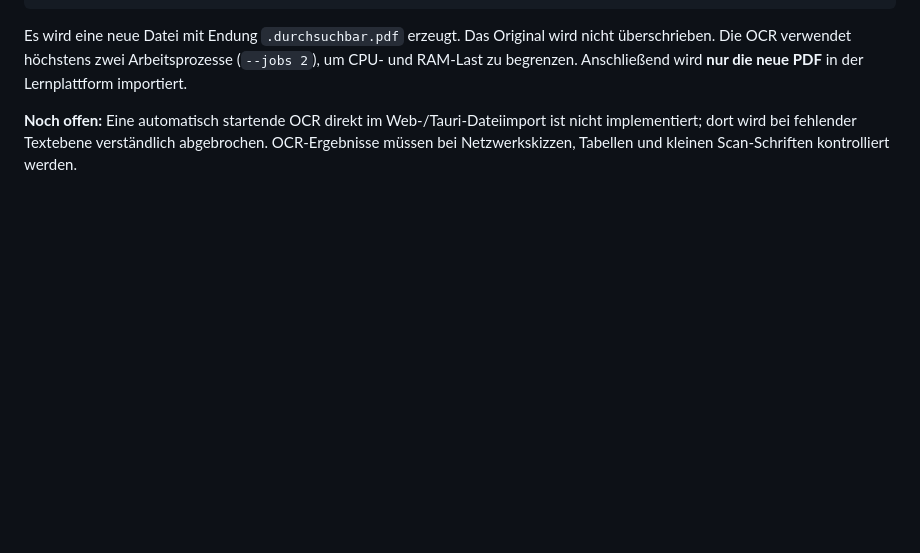
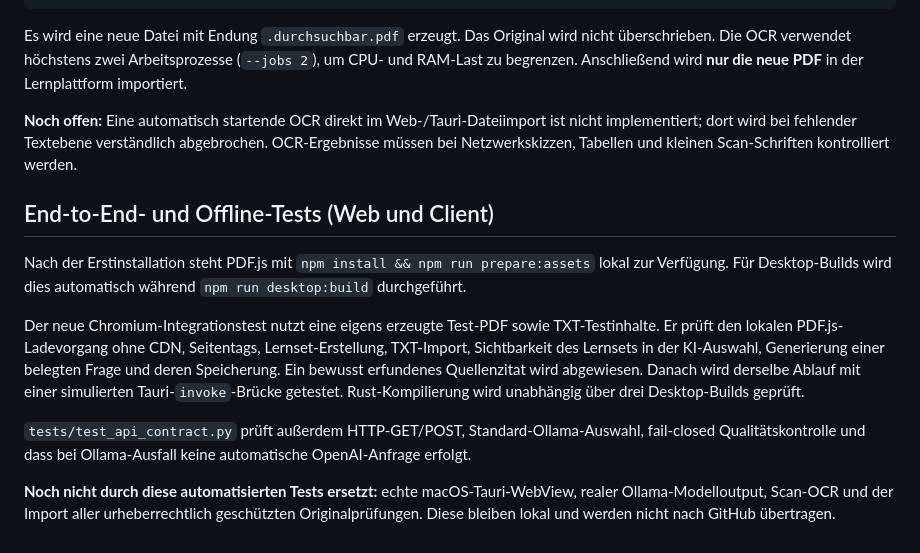
Before and after one commit to silienthpp-glitch/Learning-by-Doing, a Markdown page: DOCUMENT_PIPELINE.md, the part around the change. GitHub-like rendering; blank space fills up the shorter version.

Commit message:
docs: explain verified web and desktop flows and offline PDF setup

```diff
--- a/DOCUMENT_PIPELINE.md
+++ b/DOCUMENT_PIPELINE.md
@@ -79,3 +79,13 @@ python3 scripts/ocr_local.py "/Pfad/zur/Pruefung.pdf"
 Es wird eine neue Datei mit Endung `.durchsuchbar.pdf` erzeugt. Das Original wird nicht überschrieben. Die OCR verwendet höchstens zwei Arbeitsprozesse (`--jobs 2`), um CPU- und RAM-Last zu begrenzen. Anschließend wird **nur die neue PDF** in der Lernplattform importiert.
 
 **Noch offen:** Eine automatisch startende OCR direkt im Web-/Tauri-Dateiimport ist nicht implementiert; dort wird bei fehlender Textebene verständlich abgebrochen. OCR-Ergebnisse müssen bei Netzwerkskizzen, Tabellen und kleinen Scan-Schriften kontrolliert werden.
+
+## End-to-End- und Offline-Tests (Web und Client)
+
+Nach der Erstinstallation steht PDF.js mit `npm install && npm run prepare:assets` lokal zur Verfügung. Für Desktop-Builds wird dies automatisch während `npm run desktop:build` durchgeführt.
+
+Der neue Chromium-Integrationstest nutzt eine eigens erzeugte Test-PDF sowie TXT-Testinhalte. Er prüft den lokalen PDF.js-Ladevorgang ohne CDN, Seitentags, Lernset-Erstellung, TXT-Import, Sichtbarkeit des Lernsets in der KI-Auswahl, Generierung einer belegten Frage und deren Speicherung. Ein bewusst erfundenes Quellenzitat wird abgewiesen. Danach wird derselbe Ablauf mit einer simulierten Tauri-`invoke`-Brücke getestet. Rust-Kompilierung wird unabhängig über drei Desktop-Builds geprüft.
+
+`tests/test_api_contract.py` prüft außerdem HTTP-GET/POST, Standard-Ollama-Auswahl, fail-closed Qualitätskontrolle und dass bei Ollama-Ausfall keine automatische OpenAI-Anfrage erfolgt.
+
+**Noch nicht durch diese automatisierten Tests ersetzt:** echte macOS-Tauri-WebView, realer Ollama-Modelloutput, Scan-OCR und der Import aller urheberrechtlich geschützten Originalprüfungen. Diese bleiben lokal und werden nicht nach GitHub übertragen.
```
